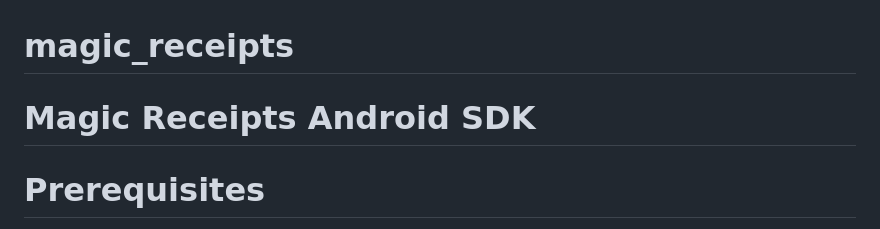
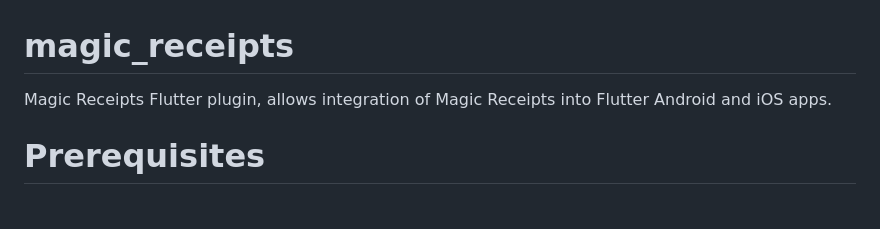
Before and after one commit to pollfish/flutter-plugin-magic-receipts, a Markdown page: README.md, the part around the change. Rendered like a GitHub page.

Commit message:
Magic Receipts Flutter Plugin v1.0.0

```diff
--- a/README.md
+++ b/README.md
@@ -1,6 +1,6 @@
 # magic_receipts
 
-# Magic Receipts Android SDK
+Magic Receipts Flutter plugin, allows integration of Magic Receipts into Flutter Android and iOS apps.
 
 # Prerequisites
 
```
